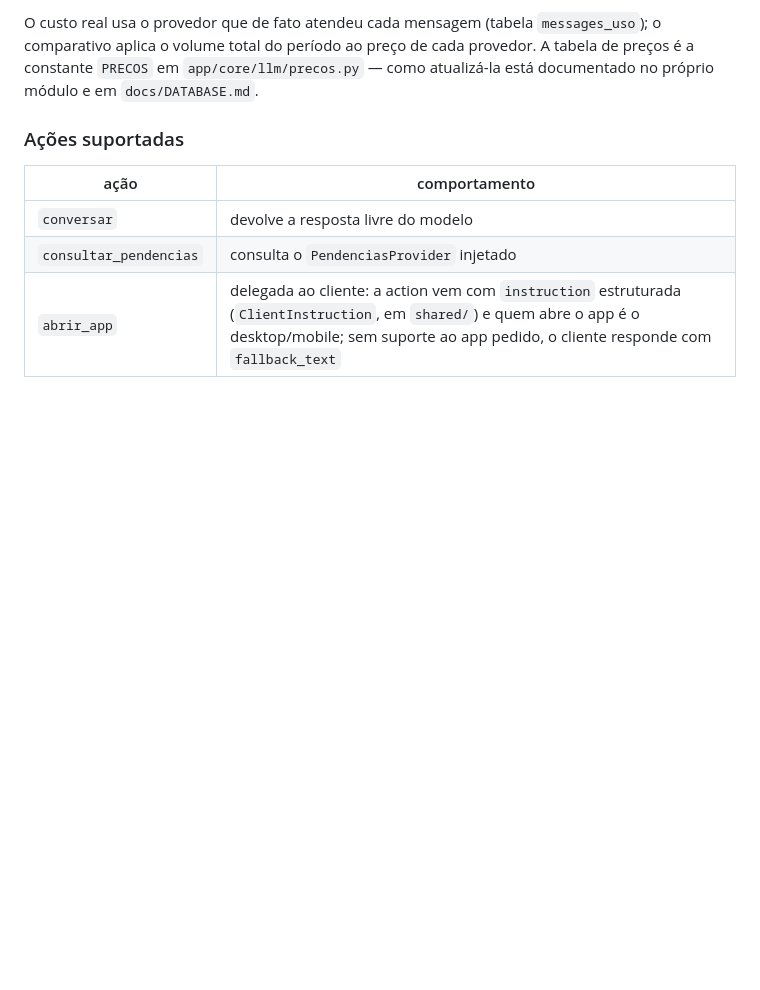
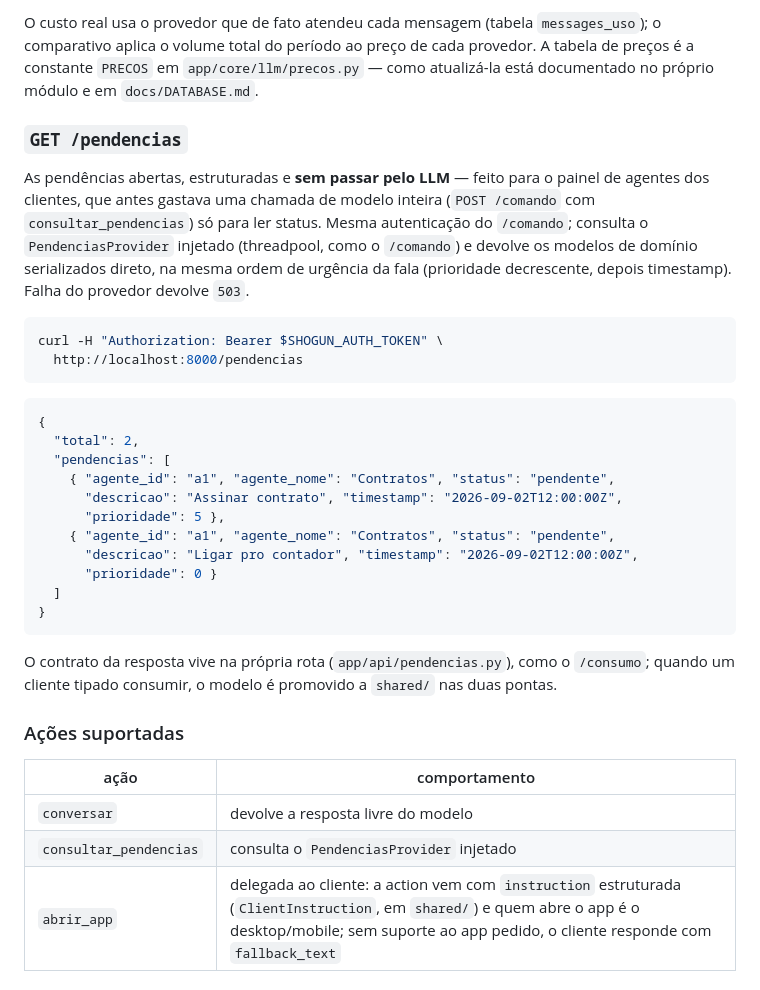
Before and after one commit to marcusviniciusend/shogun, a Markdown page: server/README.md, the part around the change. Drawn GitHub-style; blank space fills up the shorter version.

Commit message:
docs(server): documenta o GET /pendencias no README
Secao propria na API, com exemplo de requisicao e resposta, a motivacao
(painel de agentes sem gastar chamada de LLM), a ordenacao compartilhada
com a fala do /comando e onde vive o contrato da resposta.

Co-Authored-By: Claude Fable 5 <noreply@anthropic.com>
Claude-Session: https://claude.ai/code/session_01Vex5XkhmAvRDdvUVRdDZA3

````diff
--- a/server/README.md
+++ b/server/README.md
@@ -211,6 +211,39 @@ O custo real usa o provedor que de fato atendeu cada mensagem (tabela
 cada provedor. A tabela de preços é a constante `PRECOS` em
 `app/core/llm/precos.py` — como atualizá-la está documentado no próprio módulo
 e em `docs/DATABASE.md`.
+
+### `GET /pendencias`
+
+As pendências abertas, estruturadas e **sem passar pelo LLM** — feito para o
+painel de agentes dos clientes, que antes gastava uma chamada de modelo inteira
+(`POST /comando` com `consultar_pendencias`) só para ler status. Mesma
+autenticação do `/comando`; consulta o `PendenciasProvider` injetado
+(threadpool, como o `/comando`) e devolve os modelos de domínio serializados
+direto, na mesma ordem de urgência da fala (prioridade decrescente, depois
+timestamp). Falha do provedor devolve `503`.
+
+```bash
+curl -H "Authorization: Bearer $SHOGUN_AUTH_TOKEN" \
+  http://localhost:8000/pendencias
+```
+
+```json
+{
+  "total": 2,
+  "pendencias": [
+    { "agente_id": "a1", "agente_nome": "Contratos", "status": "pendente",
+      "descricao": "Assinar contrato", "timestamp": "2026-09-02T12:00:00Z",
+      "prioridade": 5 },
+    { "agente_id": "a1", "agente_nome": "Contratos", "status": "pendente",
+      "descricao": "Ligar pro contador", "timestamp": "2026-09-02T12:00:00Z",
+      "prioridade": 0 }
+  ]
+}
+```
+
+O contrato da resposta vive na própria rota (`app/api/pendencias.py`), como o
+`/consumo`; quando um cliente tipado consumir, o modelo é promovido a `shared/`
+nas duas pontas.
 
 ### Ações suportadas
 
````
